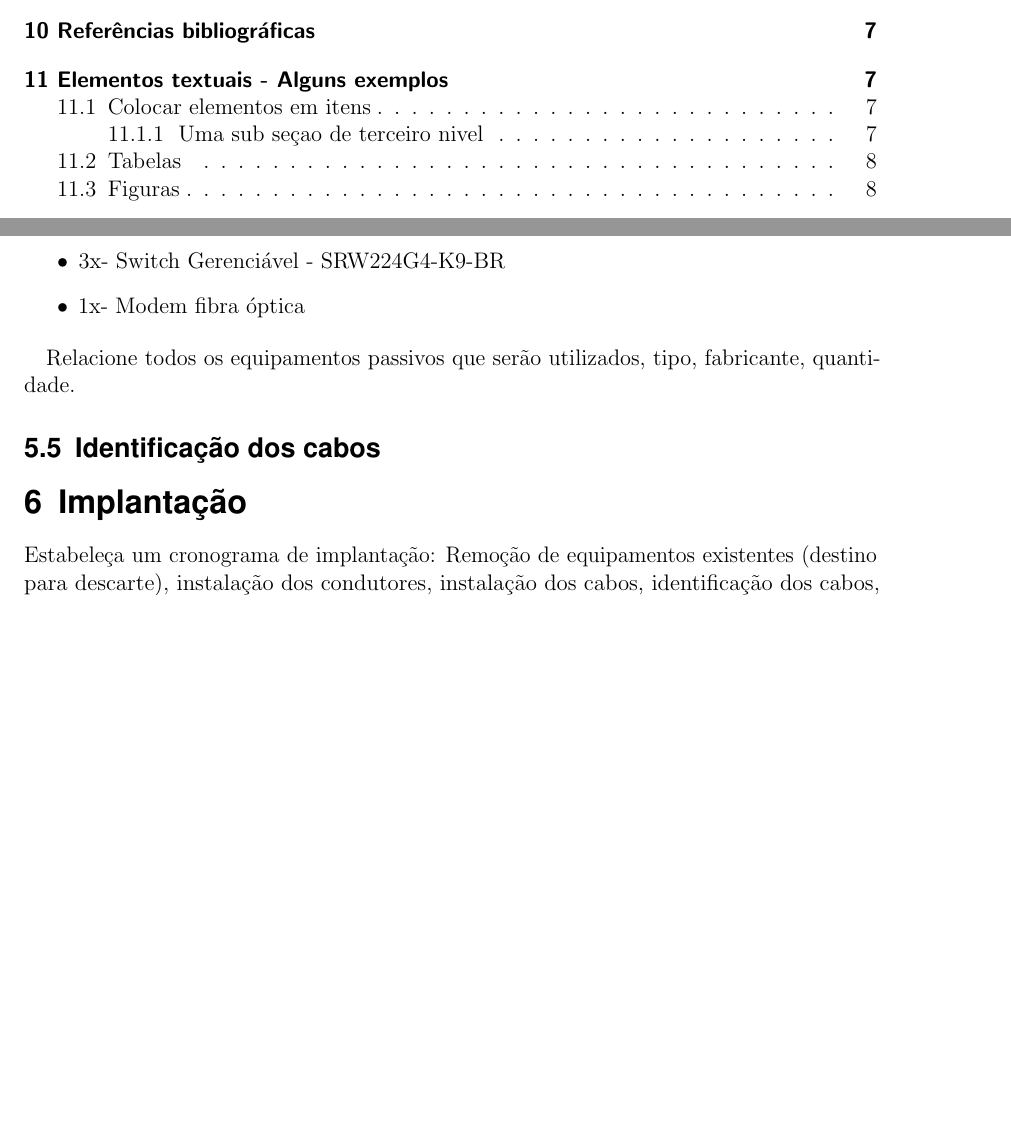
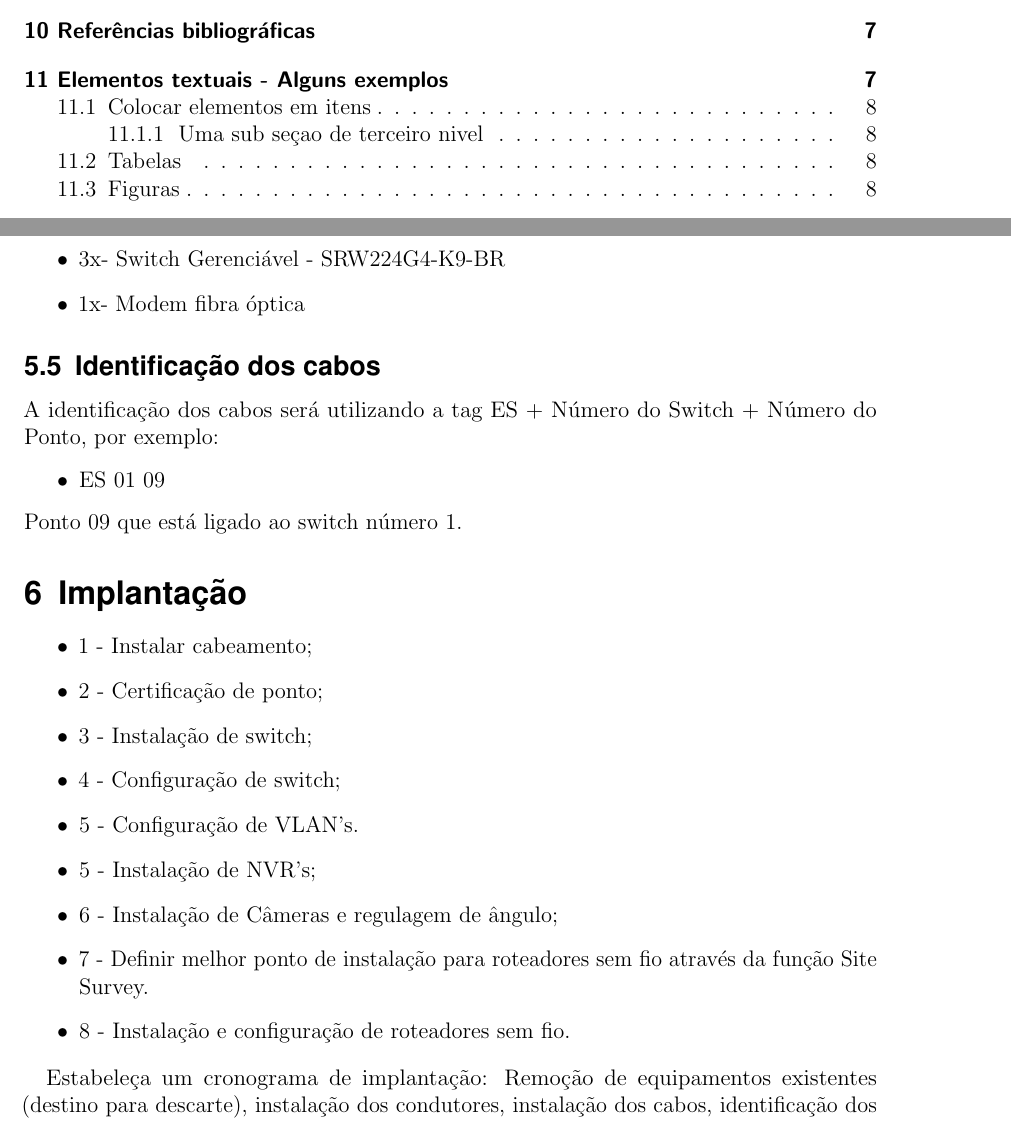
Before and after one commit to marcosbalsamo/prjcabeamento, a LaTeX document (projeto-monitoramento.tex): two parts of pages 3 and 6 of 10, joined at a grey line, cut so that both start at the same text, the shorter picture padded with empty space. Compiled offline with pdfLaTeX.

Commit message:
10 - Implantação

```diff
--- a/projeto-monitoramento.tex
+++ b/projeto-monitoramento.tex
@@ -227,11 +227,29 @@ Manqueiras de ferro, calhas e eletrodutos.
 \end{itemize}
 
 
-Relacione todos os equipamentos passivos que serão utilizados, tipo, fabricante, quantidade.
-
 \subsection{Identificação dos cabos}
 
+A identificação dos cabos será utilizando a tag ES + Número do Switch + Número do Ponto, por exemplo:
+\begin{itemize}
+\item ES 01 09
+\end{itemize}
+Ponto 09 que está ligado ao switch número 1.
+
 \section{Implantação}
+\begin{itemize}
+\item 1 - Instalar cabeamento;
+\item 2 - Certificação de ponto;
+\item 3 - Instalação de switch;
+\item 4 - Configuração de switch;
+\item 5 - Configuração de VLAN's.
+\item 5 - Instalação de NVR's;
+\item 6 - Instalação de Câmeras e regulagem de ângulo;
+\item 7 - Definir melhor ponto de instalação para roteadores sem fio através da função Site Survey.
+\item 8 - Instalação e configuração de roteadores sem fio.
+
+\end{itemize}
+
+
 Estabeleça um cronograma de implantação:
 Remoção de equipamentos existentes (destino para descarte), instalação dos condutores, instalação dos cabos,
 identificação dos cabos, montagem dos racks, certificação, etc... Crie atividades e estabeleça o tempo de execução. Se for um projeto real, indique também quais os responsáveis pela execução do projeto e de cada uma das etapas.
```
